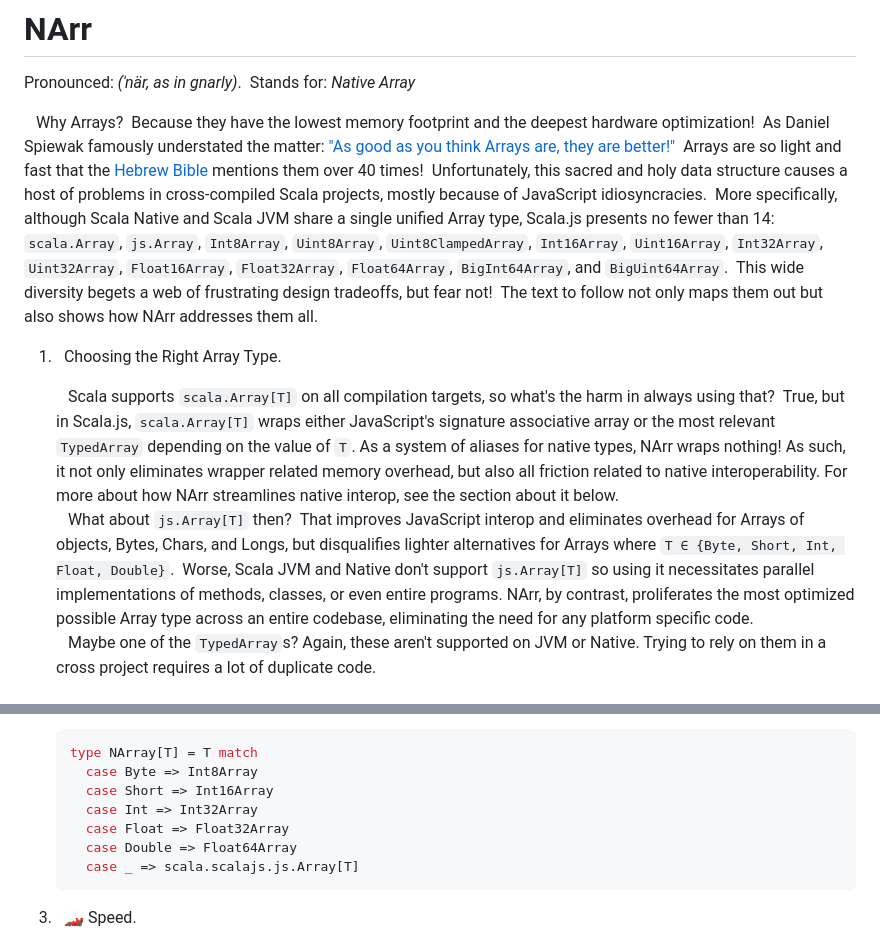
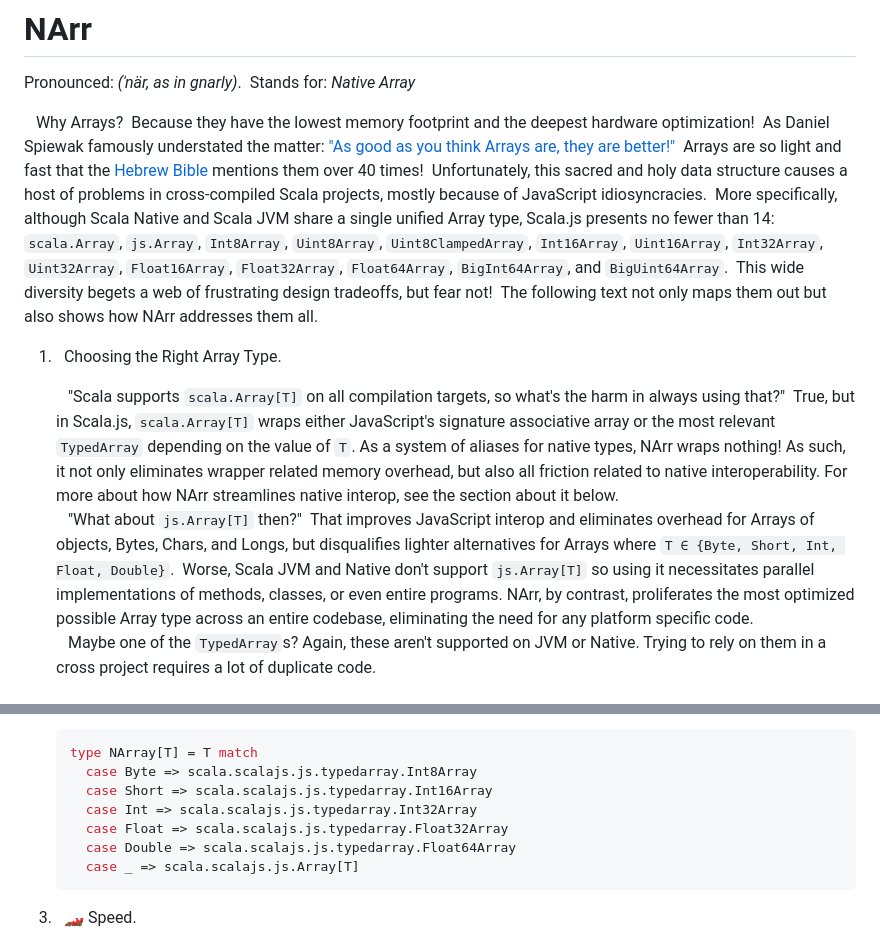
Before and after one commit to dragonfly-ai/narr, a Markdown page: README.md, 2 parts joined by grey strips. GitHub-like rendering.

````diff
--- a/README.md
+++ b/README.md
@@ -1,14 +1,14 @@
 # NArr
 Pronounced: <i>(ˈnär, as in gnarly)</i>.&nbsp;&nbsp;Stands for: <i>Native Array</i><br />
 
-&nbsp;&nbsp;&nbsp;Why Arrays?&nbsp;&nbsp;Because they have the lowest memory footprint and the deepest hardware optimization!&nbsp;&nbsp;As Daniel Spiewak famously understated the matter: <a href="https://youtu.be/n5u7DgFwLGE?t=720">"As good as you think Arrays are, they are better!"</a>&nbsp;&nbsp;Arrays are so light and fast that the <a href="https://www.biblegateway.com/quicksearch/?quicksearch=Array&version=KJV">Hebrew Bible</a> mentions them over 40 times!&nbsp;&nbsp;Unfortunately, this sacred and holy data structure causes a host of problems in cross-compiled Scala projects, mostly because of JavaScript idiosyncracies.&nbsp;&nbsp;More specifically, although Scala Native and Scala JVM share a single unified Array type, Scala.js presents no fewer than 14: `scala.Array`, `js.Array`, `Int8Array`, `Uint8Array`, `Uint8ClampedArray`, `Int16Array`, `Uint16Array`, `Int32Array`, `Uint32Array`, `Float16Array`, `Float32Array`, `Float64Array`, `BigInt64Array`, and `BigUint64Array`.&nbsp;&nbsp;This wide diversity begets a web of frustrating design tradeoffs, but fear not!&nbsp;&nbsp;The text to follow not only maps them out but also shows how NArr addresses them all.
+&nbsp;&nbsp;&nbsp;Why Arrays?&nbsp;&nbsp;Because they have the lowest memory footprint and the deepest hardware optimization!&nbsp;&nbsp;As Daniel Spiewak famously understated the matter: <a href="https://youtu.be/n5u7DgFwLGE?t=720">"As good as you think Arrays are, they are better!"</a>&nbsp;&nbsp;Arrays are so light and fast that the <a href="https://www.biblegateway.com/quicksearch/?quicksearch=Array&version=KJV">Hebrew Bible</a> mentions them over 40 times!&nbsp;&nbsp;Unfortunately, this sacred and holy data structure causes a host of problems in cross-compiled Scala projects, mostly because of JavaScript idiosyncracies.&nbsp;&nbsp;More specifically, although Scala Native and Scala JVM share a single unified Array type, Scala.js presents no fewer than 14: `scala.Array`, `js.Array`, `Int8Array`, `Uint8Array`, `Uint8ClampedArray`, `Int16Array`, `Uint16Array`, `Int32Array`, `Uint32Array`, `Float16Array`, `Float32Array`, `Float64Array`, `BigInt64Array`, and `BigUint64Array`.&nbsp;&nbsp;This wide diversity begets a web of frustrating design tradeoffs, but fear not!&nbsp;&nbsp;The following text not only maps them out but also shows how NArr addresses them all.
 <ol>
 <li>
 
 &nbsp;&nbsp;Choosing the Right Array Type.
 
-&nbsp;&nbsp;&nbsp;Scala supports `scala.Array[T]` on all compilation targets, so what's the harm in always using that?&nbsp;&nbsp;True, but in Scala.js, `scala.Array[T]` wraps either JavaScript's signature associative array or the most relevant `TypedArray` depending on the value of `T`.  As a system of aliases for native types, NArr wraps nothing!  As such, it not only eliminates wrapper related memory overhead, but also all friction related to native interoperability.  For more about how NArr streamlines native interop, see the section about it below.<br />
-&nbsp;&nbsp;&nbsp;What about `js.Array[T]` then?&nbsp;&nbsp;That improves JavaScript interop and eliminates overhead for Arrays of objects, Bytes, Chars, and Longs, but disqualifies lighter alternatives for Arrays where `T ∈ {Byte, Short, Int, Float, Double}`.&nbsp;&nbsp;Worse, Scala JVM and Native don't support `js.Array[T]` so using it necessitates parallel implementations of methods, classes, or even entire programs.  NArr, by contrast, proliferates the most optimized possible Array type across an entire codebase, eliminating the need for any platform specific code.<br />
+&nbsp;&nbsp;&nbsp;"Scala supports `scala.Array[T]` on all compilation targets, so what's the harm in always using that?"&nbsp;&nbsp;True, but in Scala.js, `scala.Array[T]` wraps either JavaScript's signature associative array or the most relevant `TypedArray` depending on the value of `T`.  As a system of aliases for native types, NArr wraps nothing!  As such, it not only eliminates wrapper related memory overhead, but also all friction related to native interoperability.  For more about how NArr streamlines native interop, see the section about it below.<br />
+&nbsp;&nbsp;&nbsp;"What about `js.Array[T]` then?"&nbsp;&nbsp;That improves JavaScript interop and eliminates overhead for Arrays of objects, Bytes, Chars, and Longs, but disqualifies lighter alternatives for Arrays where `T ∈ {Byte, Short, Int, Float, Double}`.&nbsp;&nbsp;Worse, Scala JVM and Native don't support `js.Array[T]` so using it necessitates parallel implementations of methods, classes, or even entire programs.  NArr, by contrast, proliferates the most optimized possible Array type across an entire codebase, eliminating the need for any platform specific code.<br />
 &nbsp;&nbsp;&nbsp;Maybe one of the `TypedArray`s?  Again, these aren't supported on JVM or Native.  Trying to rely on them in a cross project requires a lot of duplicate code.<br /><br />
 &nbsp;&nbsp;&nbsp;Instead of these, use `narr.NArray[T]` as a drop in replacement for any other Array type because it always reduces to the most optimized native array type available on the compilation target platform.  As a system of type aliases, `narr.NArray[T]` introduces no runtime costs on any platform, necessitates no parallel implementations of Array related methods and classes, and provides seamless interoperability with native code.  The following table articulates the system of type aliases across all three platforms:
 <table>
@@ -74,11 +74,11 @@ scala.Array[Array[AnyRef]]
 
 ```scala
 type NArray[T] = T match
-  case Byte => Int8Array
-  case Short => Int16Array
-  case Int => Int32Array
-  case Float => Float32Array
-  case Double => Float64Array
+  case Byte => scala.scalajs.js.typedarray.Int8Array
+  case Short => scala.scalajs.js.typedarray.Int16Array
+  case Int => scala.scalajs.js.typedarray.Int32Array
+  case Float => scala.scalajs.js.typedarray.Float32Array
+  case Double => scala.scalajs.js.typedarray.Float64Array
   case _ => scala.scalajs.js.Array[T]
 ```
 </li>
````
